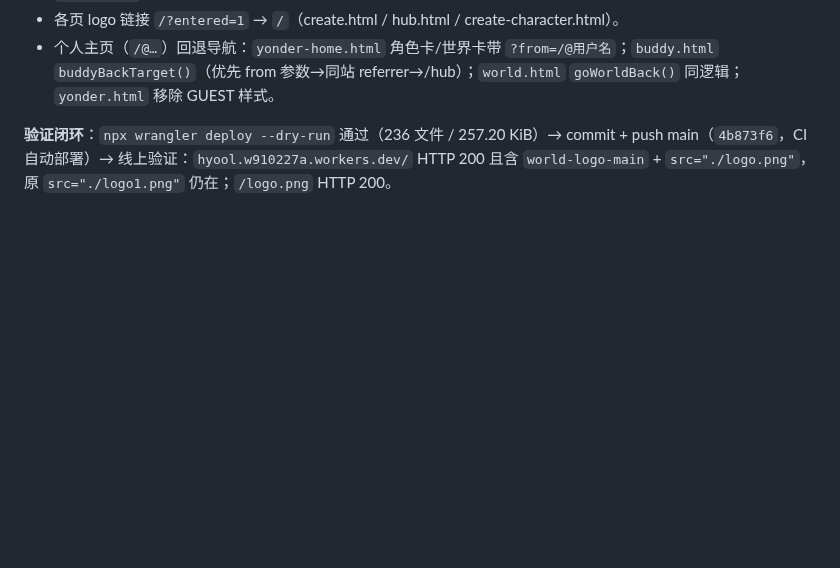
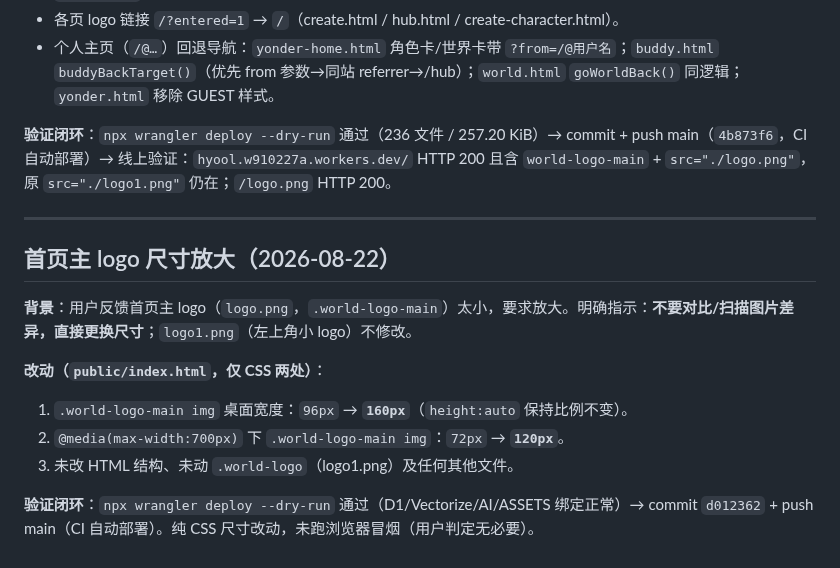
Before and after one commit to hyool818/hyool, a Markdown page: docs/history.md, the part around the change. Drawn GitHub-style; blank space fills up the shorter version.

Commit message:
docs: 首页主 logo 尺寸放大记录（CONTEXT 一行摘要 + history 详细归档）

```diff
--- a/docs/history.md
+++ b/docs/history.md
@@ -333,3 +333,16 @@ state: {
 - 个人主页（`/@…`）回退导航：`yonder-home.html` 角色卡/世界卡带 `?from=/@用户名`；`buddy.html` `buddyBackTarget()`（优先 from 参数→同站 referrer→/hub）；`world.html` `goWorldBack()` 同逻辑；`yonder.html` 移除 GUEST 样式。
 
 **验证闭环**：`npx wrangler deploy --dry-run` 通过（236 文件 / 257.20 KiB）→ commit + push main（`4b873f6`，CI 自动部署）→ 线上验证：`hyool.w910227a.workers.dev/` HTTP 200 且含 `world-logo-main` + `src="./logo.png"`，原 `src="./logo1.png"` 仍在；`/logo.png` HTTP 200。
+
+---
+
+## 首页主 logo 尺寸放大（2026-08-22）
+
+**背景**：用户反馈首页主 logo（`logo.png`，`.world-logo-main`）太小，要求放大。明确指示：**不要对比/扫描图片差异，直接更换尺寸**；`logo1.png`（左上角小 logo）不修改。
+
+**改动（`public/index.html`，仅 CSS 两处）**：
+1. `.world-logo-main img` 桌面宽度：`96px` → **`160px`**（`height:auto` 保持比例不变）。
+2. `@media(max-width:700px)` 下 `.world-logo-main img`：`72px` → **`120px`**。
+3. 未改 HTML 结构、未动 `.world-logo`（logo1.png）及任何其他文件。
+
+**验证闭环**：`npx wrangler deploy --dry-run` 通过（D1/Vectorize/AI/ASSETS 绑定正常）→ commit `d012362` + push main（CI 自动部署）。纯 CSS 尺寸改动，未跑浏览器冒烟（用户判定无必要）。
```
Also changed, not shown: CONTEXT.md (+1 -1 lines).
